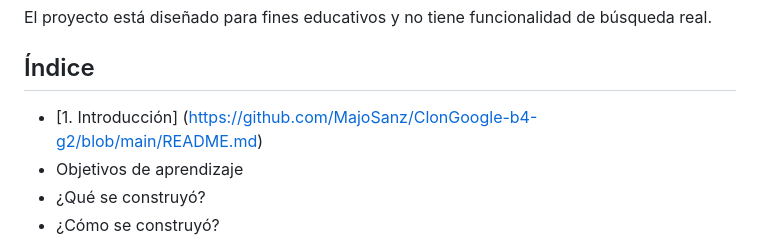
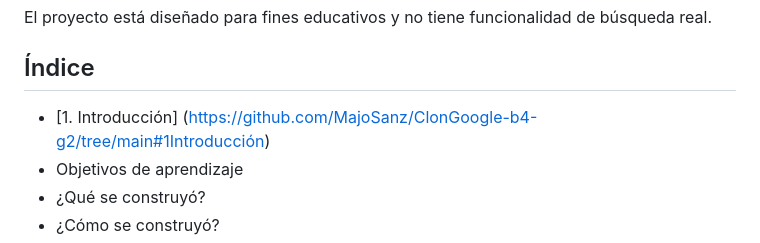
Before and after one commit to MajoSanz/ClonGoogle-b4-g2, a Markdown page: README.md, the part around the change. GitHub-like rendering.

```diff
--- a/README.md
+++ b/README.md
@@ -6,7 +6,7 @@ El proyecto está diseñado para fines educativos y no tiene funcionalidad de b
 
 ## Índice
 
-* [1. Introducción] (https://github.com/MajoSanz/ClonGoogle-b4-g2/blob/main/README.md)
+* [1. Introducción] (https://github.com/MajoSanz/ClonGoogle-b4-g2/tree/main#1Introducción)
 * Objetivos de aprendizaje
 * ¿Qué se construyó?
 * ¿Cómo se construyó?
```
